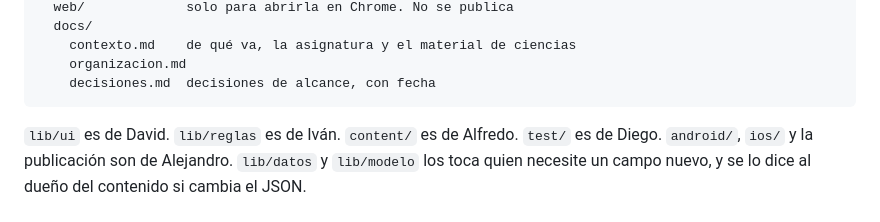
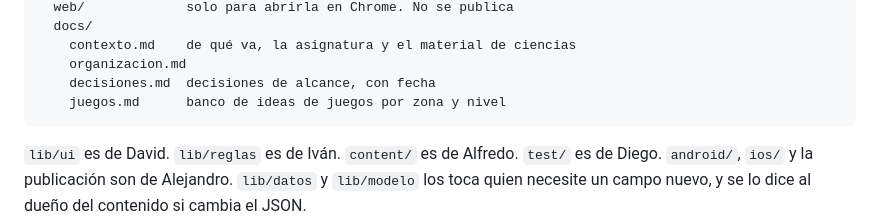
Before and after one commit to imoroc/NaturalMente, a Markdown page: docs/organizacion.md, the part around the change. GitHub-like rendering.

````diff
--- a/docs/organizacion.md
+++ b/docs/organizacion.md
@@ -28,6 +28,7 @@ naturalmente/
     contexto.md    de qué va, la asignatura y el material de ciencias
     organizacion.md
     decisiones.md  decisiones de alcance, con fecha
+    juegos.md      banco de ideas de juegos por zona y nivel
 ```
 
 `lib/ui` es de David. `lib/reglas` es de Iván. `content/` es de Alfredo. `test/` es de Diego. `android/`, `ios/` y la publicación son de Alejandro. `lib/datos` y `lib/modelo` los toca quien necesite un campo nuevo, y se lo dice al dueño del contenido si cambia el JSON.
````
Also changed, not shown: README.md (+2 -1 lines), docs/juegos.md (added, +264 -0 lines).
